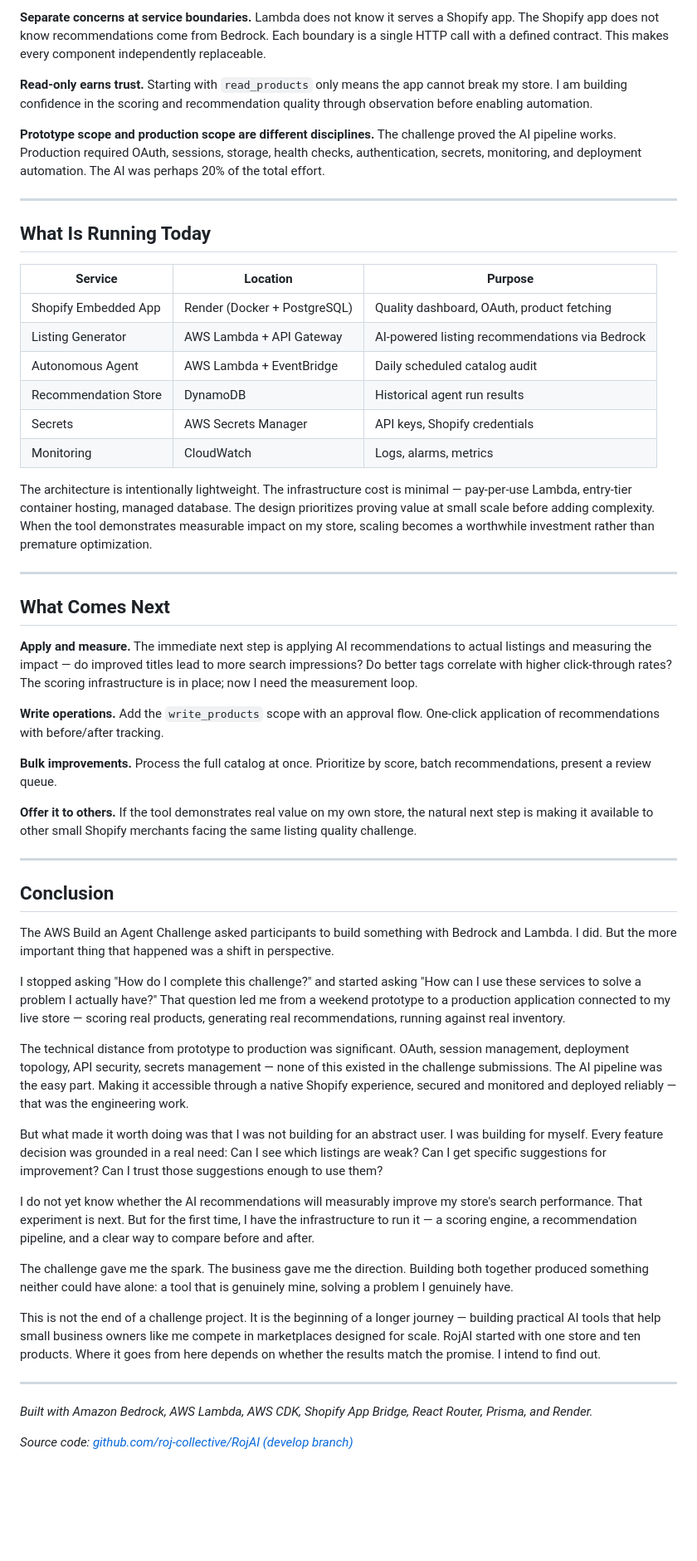
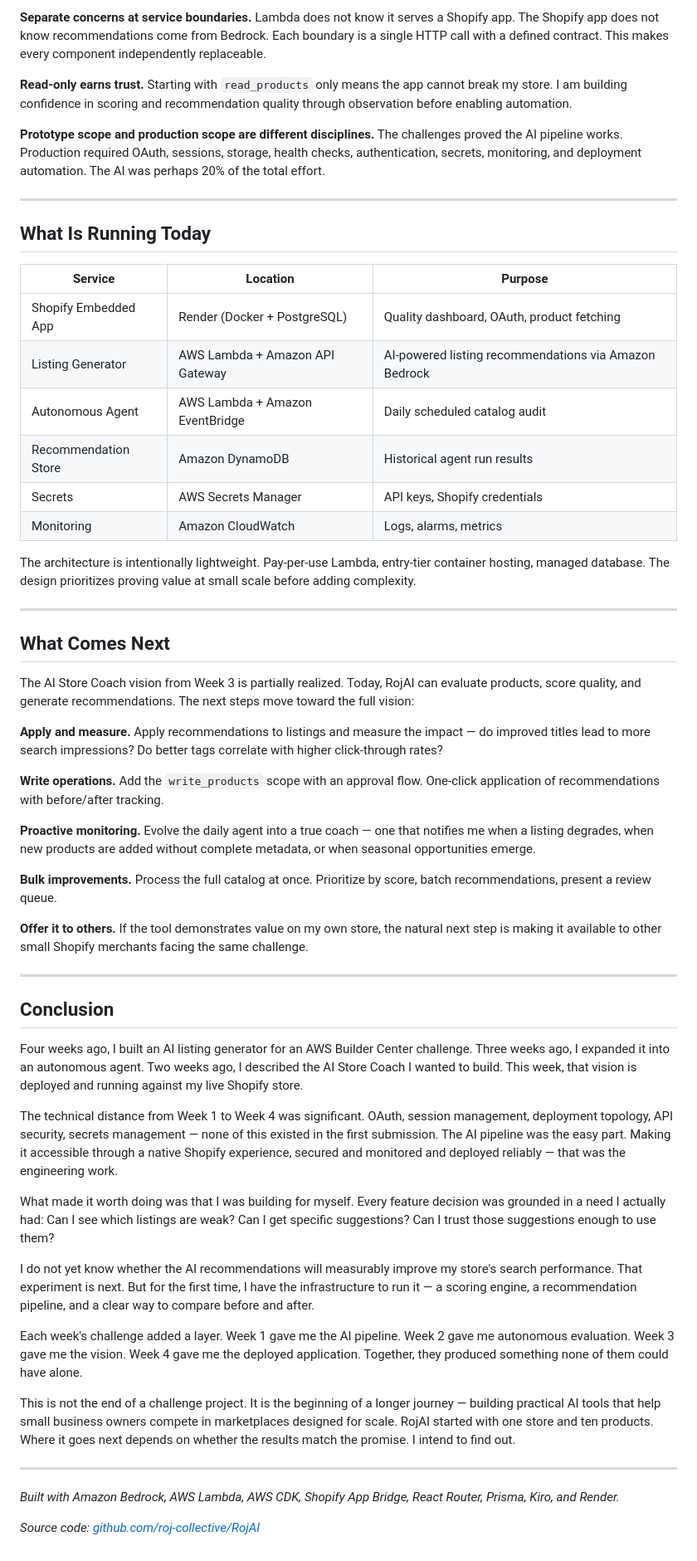
Before and after one commit to roj-collective/RojAI, a Markdown page: docs/articles/from-build-an-agent-to-live-shopify-app.md, the part around one of its changes. Shown at 83% size. Rendered like a GitHub page; blank space fills up the shorter version.

```diff
--- a/docs/articles/from-build-an-agent-to-live-shopify-app.md
+++ b/docs/articles/from-build-an-agent-to-live-shopify-app.md
@@ -223,10 +232,10 @@ Every architectural decision was easier because I had a concrete use case. "Shou
 Lambda does not know it serves a Shopify app. The Shopify app does not know recommendations come from Bedrock. Each boundary is a single HTTP call with a defined contract. This makes every component independently replaceable.
 
 **Read-only earns trust.**
-Starting with `read_products` only means the app cannot break my store. I am building confidence in the scoring and recommendation quality through observation before enabling automation.
+Starting with `read_products` only means the app cannot break my store. I am building confidence in scoring and recommendation quality through observation before enabling automation.
 
 **Prototype scope and production scope are different disciplines.**
-The challenge proved the AI pipeline works. Production required OAuth, sessions, storage, health checks, authentication, secrets, monitoring, and deployment automation. The AI was perhaps 20% of the total effort.
+The challenges proved the AI pipeline works. Production required OAuth, sessions, storage, health checks, authentication, secrets, monitoring, and deployment automation. The AI was perhaps 20% of the total effort.
 
 ---
 
@@ -235,46 +244,48 @@ The challenge proved the AI pipeline works. Production required OAuth, sessions,
 | Service | Location | Purpose |
 |---------|----------|---------|
 | Shopify Embedded App | Render (Docker + PostgreSQL) | Quality dashboard, OAuth, product fetching |
-| Listing Generator | AWS Lambda + API Gateway | AI-powered listing recommendations via Bedrock |
-| Autonomous Agent | AWS Lambda + EventBridge | Daily scheduled catalog audit |
-| Recommendation Store | DynamoDB | Historical agent run results |
+| Listing Generator | AWS Lambda + Amazon API Gateway | AI-powered listing recommendations via Amazon Bedrock |
+| Autonomous Agent | AWS Lambda + Amazon EventBridge | Daily scheduled catalog audit |
+| Recommendation Store | Amazon DynamoDB | Historical agent run results |
 | Secrets | AWS Secrets Manager | API keys, Shopify credentials |
-| Monitoring | CloudWatch | Logs, alarms, metrics |
+| Monitoring | Amazon CloudWatch | Logs, alarms, metrics |
 
-The architecture is intentionally lightweight. The infrastructure cost is minimal — pay-per-use Lambda, entry-tier container hosting, managed database. The design prioritizes proving value at small scale before adding complexity. When the tool demonstrates measurable impact on my store, scaling becomes a worthwhile investment rather than premature optimization.
+The architecture is intentionally lightweight. Pay-per-use Lambda, entry-tier container hosting, managed database. The design prioritizes proving value at small scale before adding complexity.
 
 ---
 
 ## What Comes Next
 
-**Apply and measure.** The immediate next step is applying AI recommendations to actual listings and measuring the impact — do improved titles lead to more search impressions? Do better tags correlate with higher click-through rates? The scoring infrastructure is in place; now I need the measurement loop.
+The AI Store Coach vision from Week 3 is partially realized. Today, RojAI can evaluate products, score quality, and generate recommendations. The next steps move toward the full vision:
+
+**Apply and measure.** Apply recommendations to listings and measure the impact — do improved titles lead to more search impressions? Do better tags correlate with higher click-through rates?
 
 **Write operations.** Add the `write_products` scope with an approval flow. One-click application of recommendations with before/after tracking.
 
+**Proactive monitoring.** Evolve the daily agent into a true coach — one that notifies me when a listing degrades, when new products are added without complete metadata, or when seasonal opportunities emerge.
+
 **Bulk improvements.** Process the full catalog at once. Prioritize by score, batch recommendations, present a review queue.
 
-**Offer it to others.** If the tool demonstrates real value on my own store, the natural next step is making it available to other small Shopify merchants facing the same listing quality challenge.
+**Offer it to others.** If the tool demonstrates value on my own store, the natural next step is making it available to other small Shopify merchants facing the same challenge.
 
 ---
 
 ## Conclusion
 
-The AWS Build an Agent Challenge asked participants to build something with Bedrock and Lambda. I did. But the more important thing that happened was a shift in perspective.
+Four weeks ago, I built an AI listing generator for an AWS Builder Center challenge. Three weeks ago, I expanded it into an autonomous agent. Two weeks ago, I described the AI Store Coach I wanted to build. This week, that vision is deployed and running against my live Shopify store.
 
-I stopped asking "How do I complete this challenge?" and started asking "How can I use these services to solve a problem I actually have?" That question led me from a weekend prototype to a production application connected to my live store — scoring real products, generating real recommendations, running against real inventory.
+The technical distance from Week 1 to Week 4 was significant. OAuth, session management, deployment topology, API security, secrets management — none of this existed in the first submission. The AI pipeline was the easy part. Making it accessible through a native Shopify experience, secured and monitored and deployed reliably — that was the engineering work.
 
-The technical distance from prototype to production was significant. OAuth, session management, deployment topology, API security, secrets management — none of this existed in the challenge submissions. The AI pipeline was the easy part. Making it accessible through a native Shopify experience, secured and monitored and deployed reliably — that was the engineering work.
-
-But what made it worth doing was that I was not building for an abstract user. I was building for myself. Every feature decision was grounded in a real need: Can I see which listings are weak? Can I get specific suggestions for improvement? Can I trust those suggestions enough to use them?
+What made it worth doing was that I was building for myself. Every feature decision was grounded in a need I actually had: Can I see which listings are weak? Can I get specific suggestions? Can I trust those suggestions enough to use them?
 
 I do not yet know whether the AI recommendations will measurably improve my store's search performance. That experiment is next. But for the first time, I have the infrastructure to run it — a scoring engine, a recommendation pipeline, and a clear way to compare before and after.
 
-The challenge gave me the spark. The business gave me the direction. Building both together produced something neither could have alone: a tool that is genuinely mine, solving a problem I genuinely have.
+Each week's challenge added a layer. Week 1 gave me the AI pipeline. Week 2 gave me autonomous evaluation. Week 3 gave me the vision. Week 4 gave me the deployed application. Together, they produced something none of them could have alone.
 
-This is not the end of a challenge project. It is the beginning of a longer journey — building practical AI tools that help small business owners like me compete in marketplaces designed for scale. RojAI started with one store and ten products. Where it goes from here depends on whether the results match the promise. I intend to find out.
+This is not the end of a challenge project. It is the beginning of a longer journey — building practical AI tools that help small business owners compete in marketplaces designed for scale. RojAI started with one store and ten products. Where it goes next depends on whether the results match the promise. I intend to find out.
 
 ---
 
-*Built with Amazon Bedrock, AWS Lambda, AWS CDK, Shopify App Bridge, React Router, Prisma, and Render.*
+*Built with Amazon Bedrock, AWS Lambda, AWS CDK, Shopify App Bridge, React Router, Prisma, Kiro, and Render.*
 
-*Source code: [github.com/roj-collective/RojAI (develop branch)](https://github.com/roj-collective/RojAI/tree/develop)*
+*Source code: [github.com/roj-collective/RojAI](https://github.com/roj-collective/RojAI/tree/develop)*
```
Also changed, not shown: other parts of docs/articles/from-build-an-agent-to-live-shopify-app.md (+74 -65 lines).
